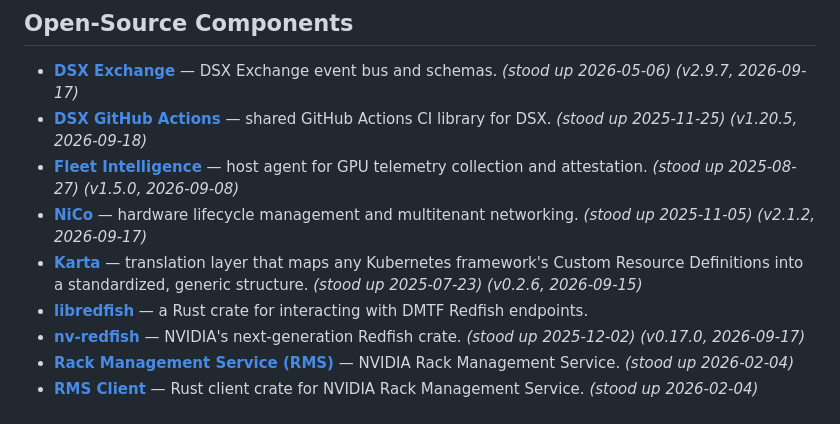
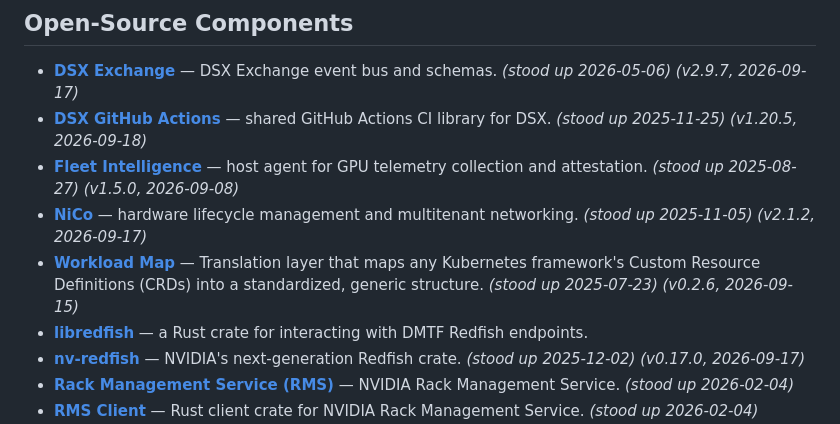
Before and after one commit to dsx-ai-factory/community, a Markdown page: README.md, the part around the change. Rendered like a GitHub page.

Commit message:
fix: update Workload Map bullet label and description (#26)
The repo was renamed from karta to workload-map some time ago; the
README bullet label was never updated to match, and the description
had drifted from the current GitHub About text (missing the CRDs
acronym).

```diff
--- a/README.md
+++ b/README.md
@@ -16,7 +16,7 @@ covers the repository's compliance and governance scaffolding.
 - **[DSX GitHub Actions](https://github.com/dsx-ai-factory/dsx-github-actions)** — shared GitHub Actions CI library for DSX. _(stood up 2025-11-25)_ _(v1.20.5, 2026-09-18)_
 - **[Fleet Intelligence](https://github.com/dsx-ai-factory/fleet-intelligence-agent)** — host agent for GPU telemetry collection and attestation. _(stood up 2025-08-27)_ _(v1.5.0, 2026-09-08)_
 - **[NiCo](https://github.com/dsx-ai-factory/infra-controller)** — hardware lifecycle management and multitenant networking. _(stood up 2025-11-05)_ _(v2.1.2, 2026-09-17)_
-- **[Karta](https://github.com/dsx-ai-factory/workload-map)** — translation layer that maps any Kubernetes framework's Custom Resource Definitions into a standardized, generic structure. _(stood up 2025-07-23)_ _(v0.2.6, 2026-09-15)_
+- **[Workload Map](https://github.com/dsx-ai-factory/workload-map)** — Translation layer that maps any Kubernetes framework's Custom Resource Definitions (CRDs) into a standardized, generic structure. _(stood up 2025-07-23)_ _(v0.2.6, 2026-09-15)_
 - **[libredfish](https://github.com/dsx-ai-factory/libredfish)** — a Rust crate for interacting with DMTF Redfish endpoints.
 - **[nv-redfish](https://github.com/dsx-ai-factory/nv-redfish)** — NVIDIA's next-generation Redfish crate. _(stood up 2025-12-02)_ _(v0.17.0, 2026-09-17)_
 - **[Rack Management Service (RMS)](https://github.com/dsx-ai-factory/nv-rms)** — NVIDIA Rack Management Service. _(stood up 2026-02-04)_
```
